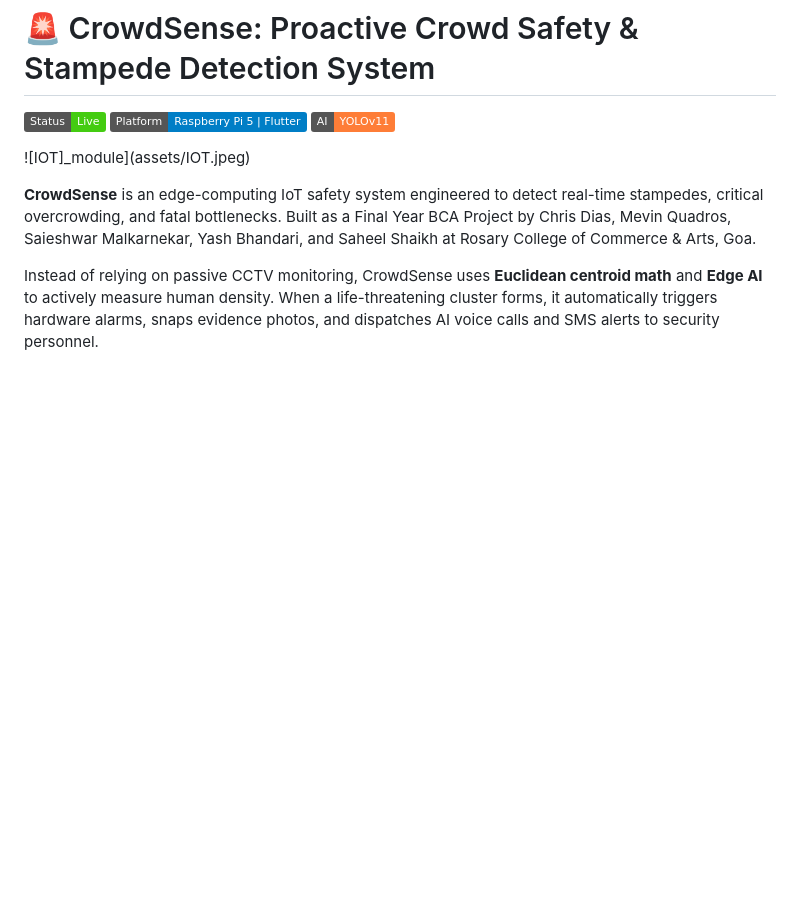
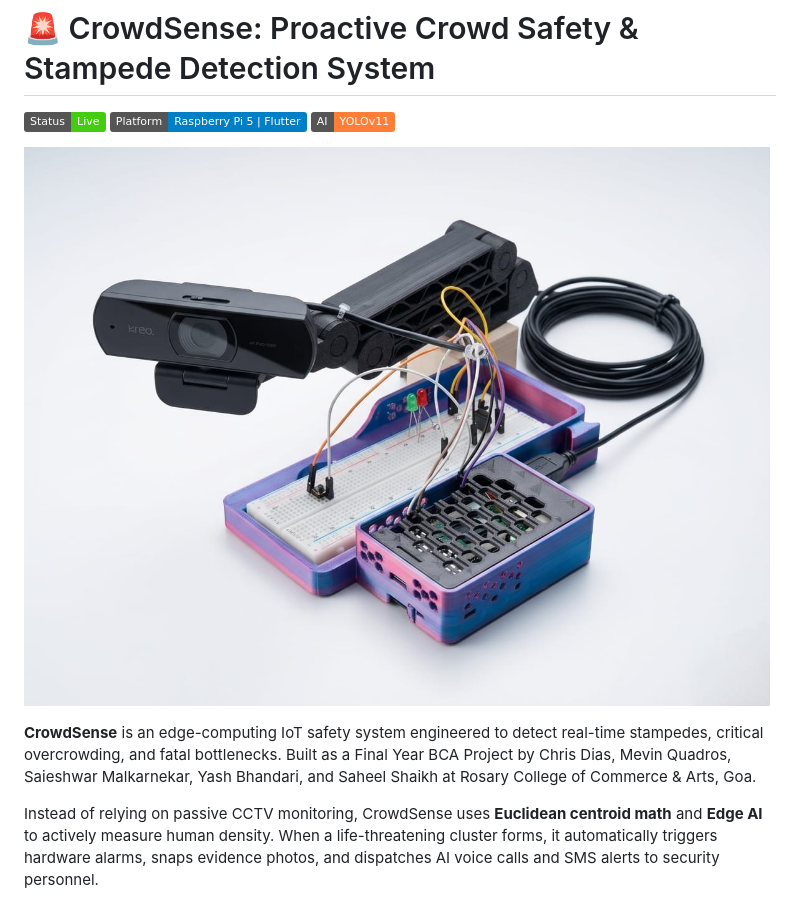
Before and after one commit to diaschrisfranco2012/Smart-Crowd-Detection-and-Management-System, a Markdown page: README.md, the part around the change. GitHub-like rendering; badges without logos; blank space fills up the shorter version.

```diff
--- a/README.md
+++ b/README.md
@@ -2,7 +2,7 @@
 
 ![CrowdSense Concept](https://img.shields.io/badge/Status-Live-success) ![Platform](https://img.shields.io/badge/Platform-Raspberry%20Pi%205%20%7C%20Flutter-blue) ![AI](https://img.shields.io/badge/AI-YOLOv11-orange)
 
-![IOT]_module](assets/IOT.jpeg)
+![IOT_module](assets/IOT.jpeg)
 
 **CrowdSense** is an edge-computing IoT safety system engineered to detect real-time stampedes, critical overcrowding, and fatal bottlenecks. Built as a Final Year BCA Project by Chris Dias, Mevin Quadros, Saieshwar Malkarnekar, Yash Bhandari, and Saheel Shaikh at Rosary College of Commerce & Arts, Goa.
 
```
